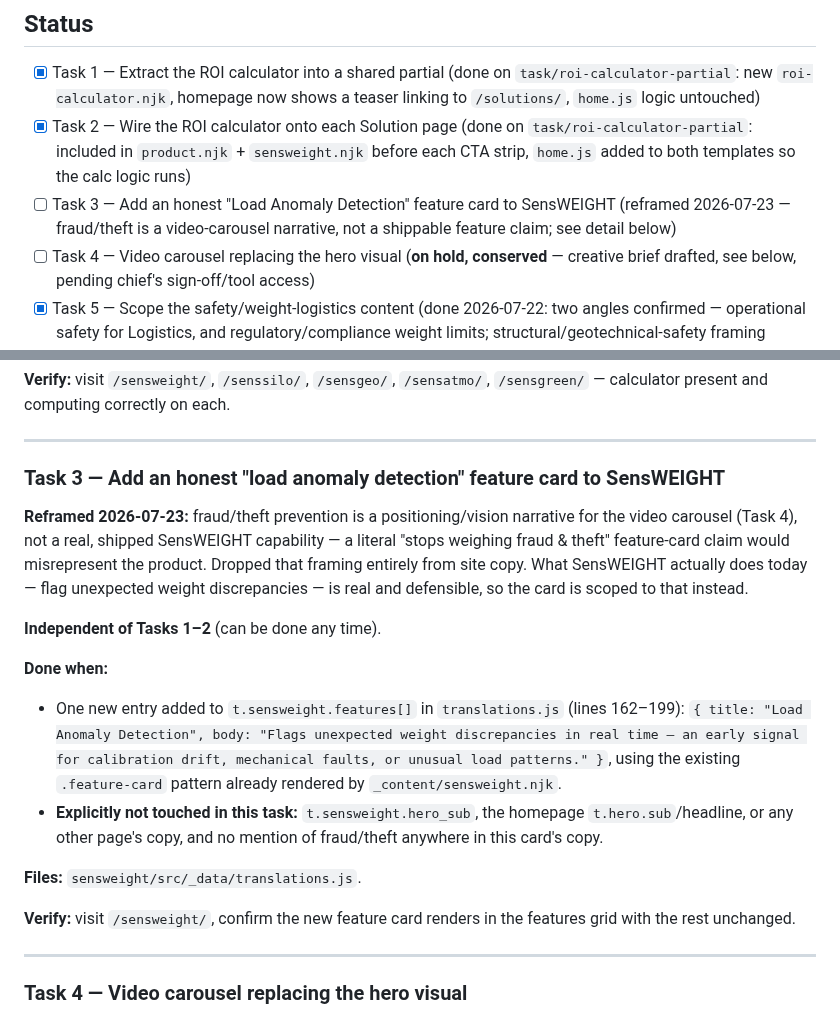
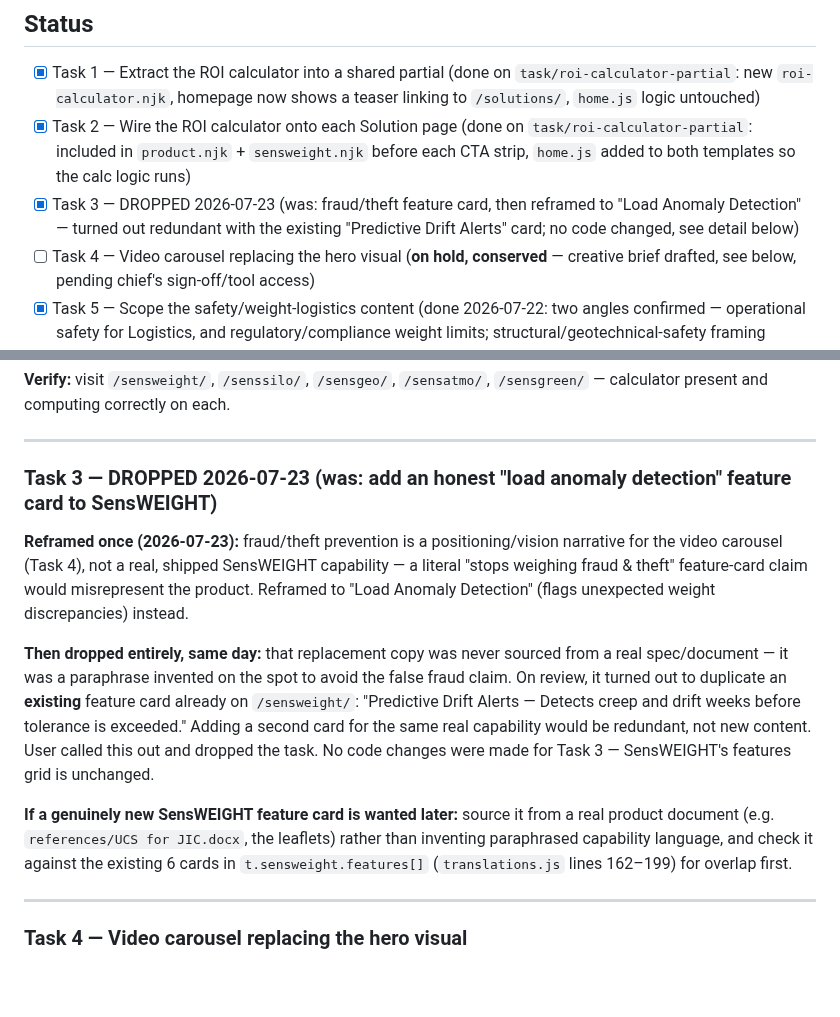
Before and after one commit to utilcellsro/sensweight-web, a Markdown page: TASKS.md, 2 parts joined by grey strips. Rendered like a GitHub page; blank space fills up the shorter version.

Commit message:
Drop Task 3 — redundant with existing Predictive Drift Alerts card
The "Load Anomaly Detection" replacement copy was invented, not sourced
from a real spec, and duplicates an existing SensWEIGHT feature card.
No code changes needed; dropped rather than shipping redundant content.

```diff
--- a/TASKS.md
+++ b/TASKS.md
@@ -8,7 +8,7 @@ Full background: see CLAUDE.md's "Stakeholder feedback — JIC presentation (202
 
 - [x] Task 1 — Extract the ROI calculator into a shared partial (done on `task/roi-calculator-partial`: new `roi-calculator.njk`, homepage now shows a teaser linking to `/solutions/`, `home.js` logic untouched)
 - [x] Task 2 — Wire the ROI calculator onto each Solution page (done on `task/roi-calculator-partial`: included in `product.njk` + `sensweight.njk` before each CTA strip, `home.js` added to both templates so the calc logic runs)
-- [ ] Task 3 — Add an honest "Load Anomaly Detection" feature card to SensWEIGHT (reframed 2026-07-23 — fraud/theft is a video-carousel narrative, not a shippable feature claim; see detail below)
+- [x] Task 3 — DROPPED 2026-07-23 (was: fraud/theft feature card, then reframed to "Load Anomaly Detection" — turned out redundant with the existing "Predictive Drift Alerts" card; no code changed, see detail below)
 - [ ] Task 4 — Video carousel replacing the hero visual (**on hold, conserved** — creative brief drafted, see below, pending chief's sign-off/tool access)
 - [x] Task 5 — Scope the safety/weight-logistics content (done 2026-07-22: two angles confirmed — operational safety for Logistics, and regulatory/compliance weight limits; structural/geotechnical-safety framing explicitly not selected; target pages left undecided, see Task 7)
 - [x] Task 6 — Define a shared-review mechanism so the team can comment/edit, not just receive finished deliverables (**final decision 2026-07-22, superseding two earlier passes**: a shared Drive folder containing (a) the live site preview link and (b) `references/site-proposals.md`, a running list of open site proposals — team adds comments/thoughts, discussed in meetings, status retroactively marked Integrated/Not integrated. Earlier passes — a Google Docs pilot of the video brief, then live pinned comments on the rendered site via Vercel Comments — were both superseded before being built. Remaining step: create the Drive folder and paste in the weblink + doc)
@@ -50,19 +50,13 @@ Full background: see CLAUDE.md's "Stakeholder feedback — JIC presentation (202
 
 ---
 
-### Task 3 — Add an honest "load anomaly detection" feature card to SensWEIGHT
+### Task 3 — DROPPED 2026-07-23 (was: add an honest "load anomaly detection" feature card to SensWEIGHT)
 
-**Reframed 2026-07-23:** fraud/theft prevention is a positioning/vision narrative for the video carousel (Task 4), not a real, shipped SensWEIGHT capability — a literal "stops weighing fraud & theft" feature-card claim would misrepresent the product. Dropped that framing entirely from site copy. What SensWEIGHT actually does today — flag unexpected weight discrepancies — is real and defensible, so the card is scoped to that instead.
+**Reframed once (2026-07-23):** fraud/theft prevention is a positioning/vision narrative for the video carousel (Task 4), not a real, shipped SensWEIGHT capability — a literal "stops weighing fraud & theft" feature-card claim would misrepresent the product. Reframed to "Load Anomaly Detection" (flags unexpected weight discrepancies) instead.
 
-**Independent of Tasks 1–2** (can be done any time).
+**Then dropped entirely, same day:** that replacement copy was never sourced from a real spec/document — it was a paraphrase invented on the spot to avoid the false fraud claim. On review, it turned out to duplicate an **existing** feature card already on `/sensweight/`: "Predictive Drift Alerts — Detects creep and drift weeks before tolerance is exceeded." Adding a second card for the same real capability would be redundant, not new content. User called this out and dropped the task. No code changes were made for Task 3 — SensWEIGHT's features grid is unchanged.
 
-**Done when:**
-- One new entry added to `t.sensweight.features[]` in `translations.js` (lines 162–199): `{ title: "Load Anomaly Detection", body: "Flags unexpected weight discrepancies in real time — an early signal for calibration drift, mechanical faults, or unusual load patterns." }`, using the existing `.feature-card` pattern already rendered by `_content/sensweight.njk`.
-- **Explicitly not touched in this task:** `t.sensweight.hero_sub`, the homepage `t.hero.sub`/headline, or any other page's copy, and no mention of fraud/theft anywhere in this card's copy.
-
-**Files:** `sensweight/src/_data/translations.js`.
-
-**Verify:** visit `/sensweight/`, confirm the new feature card renders in the features grid with the rest unchanged.
+**If a genuinely new SensWEIGHT feature card is wanted later:** source it from a real product document (e.g. `references/UCS for JIC.docx`, the leaflets) rather than inventing paraphrased capability language, and check it against the existing 6 cards in `t.sensweight.features[]` (`translations.js` lines 162–199) for overlap first.
 
 ---
 
```
